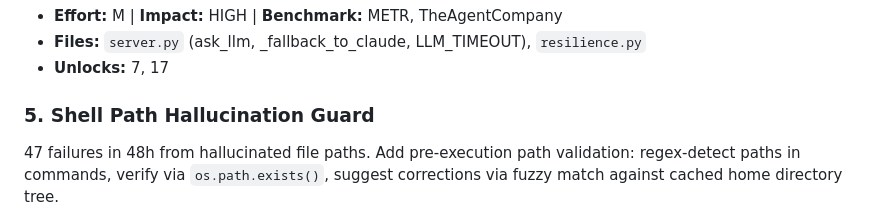
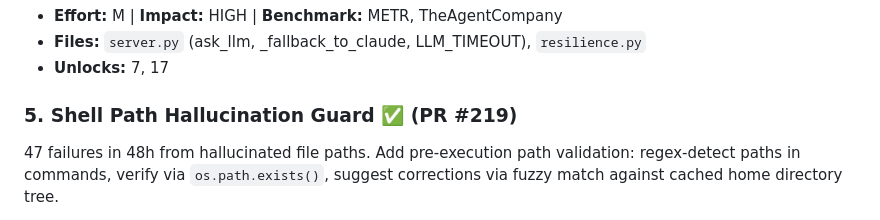
Before and after one commit to ahmedkhaledmohamed/khalil, a Markdown page: IMPROVEMENT_PLAN.md, the part around the change. GitHub-like rendering.

Commit message:
Mark improvement #5 as completed (PR #219)
Co-Authored-By: Claude Opus 4.6 (1M context) <noreply@anthropic.com>

```diff
--- a/IMPROVEMENT_PLAN.md
+++ b/IMPROVEMENT_PLAN.md
@@ -29,7 +29,7 @@ P95 = 54.57s. Reduce per-model timeout to 8s first attempt, implement 15s total
 - **Files:** `server.py` (ask_llm, _fallback_to_claude, LLM_TIMEOUT), `resilience.py`
 - **Unlocks:** 7, 17
 
-### 5. Shell Path Hallucination Guard
+### 5. Shell Path Hallucination Guard ✅ (PR #219)
 47 failures in 48h from hallucinated file paths. Add pre-execution path validation: regex-detect paths in commands, verify via `os.path.exists()`, suggest corrections via fuzzy match against cached home directory tree.
 - **Effort:** S | **Impact:** MEDIUM | **Benchmark:** GAIA (factual grounding), NIST AI RMF
 - **Files:** `actions/shell.py` (execute_shell, classify_command)
```
